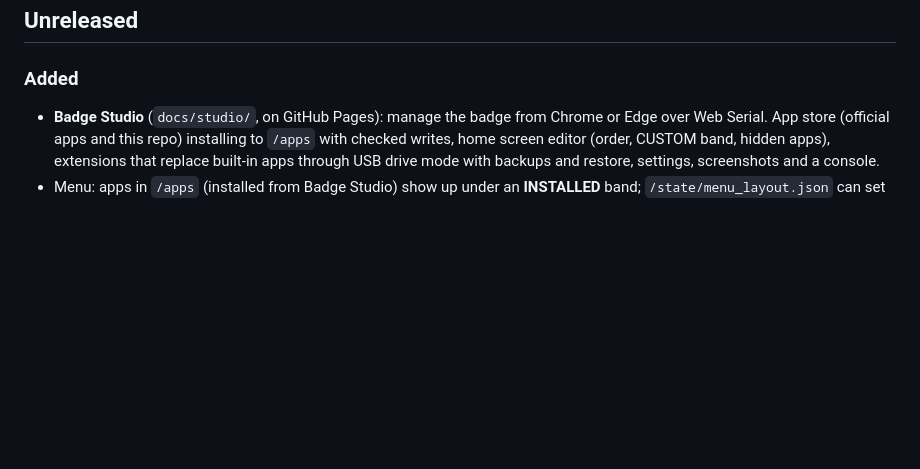
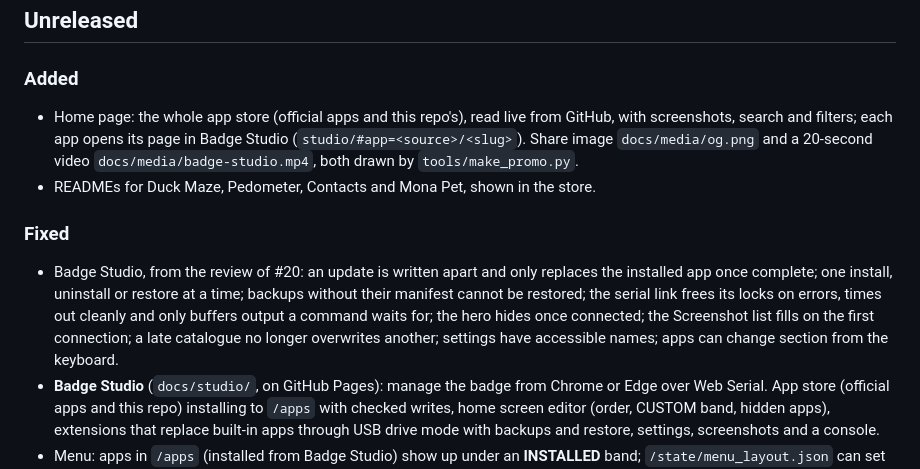
Before and after one commit to Akiyo974/badger, a Markdown page: CHANGELOG.md, the part around the change. GitHub-like rendering; blank space fills up the shorter version.

```diff
--- a/CHANGELOG.md
+++ b/CHANGELOG.md
@@ -5,6 +5,11 @@ Notable changes to this repo. Format based on [Keep a Changelog](https://keepach
 ## Unreleased
 
 ### Added
+- Home page: the whole app store (official apps and this repo's), read live from GitHub, with screenshots, search and filters; each app opens its page in Badge Studio (`studio/#app=<source>/<slug>`). Share image `docs/media/og.png` and a 20-second video `docs/media/badge-studio.mp4`, both drawn by `tools/make_promo.py`.
+- READMEs for Duck Maze, Pedometer, Contacts and Mona Pet, shown in the store.
+
+### Fixed
+- Badge Studio, from the review of #20: an update is written apart and only replaces the installed app once complete; one install, uninstall or restore at a time; backups without their manifest cannot be restored; the serial link frees its locks on errors, times out cleanly and only buffers output a command waits for; the hero hides once connected; the Screenshot list fills on the first connection; a late catalogue no longer overwrites another; settings have accessible names; apps can change section from the keyboard.
 - **Badge Studio** (`docs/studio/`, on GitHub Pages): manage the badge from Chrome or Edge over Web Serial. App store (official apps and this repo) installing to `/apps` with checked writes, home screen editor (order, CUSTOM band, hidden apps), extensions that replace built-in apps through USB drive mode with backups and restore, settings, screenshots and a console.
 - Menu: apps in `/apps` (installed from Badge Studio) show up under an **INSTALLED** band; `/state/menu_layout.json` can set the order, the CUSTOM apps and the hidden ones.
 - GitHub Pages landing page (`docs/index.html`).
```
Also changed, not shown: README.md (+1 -1 lines), docs/media/og.png (added), 11 other files.
